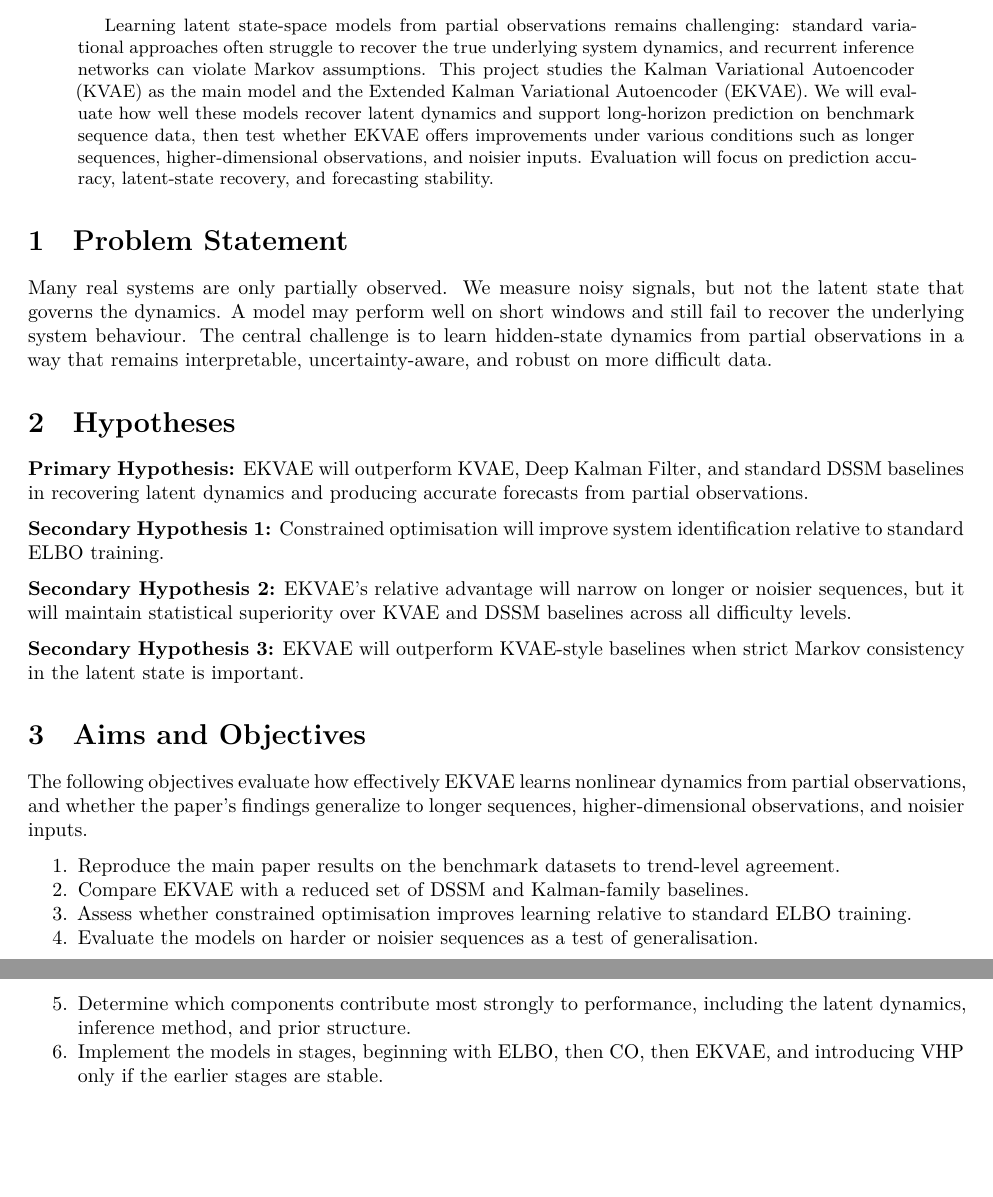
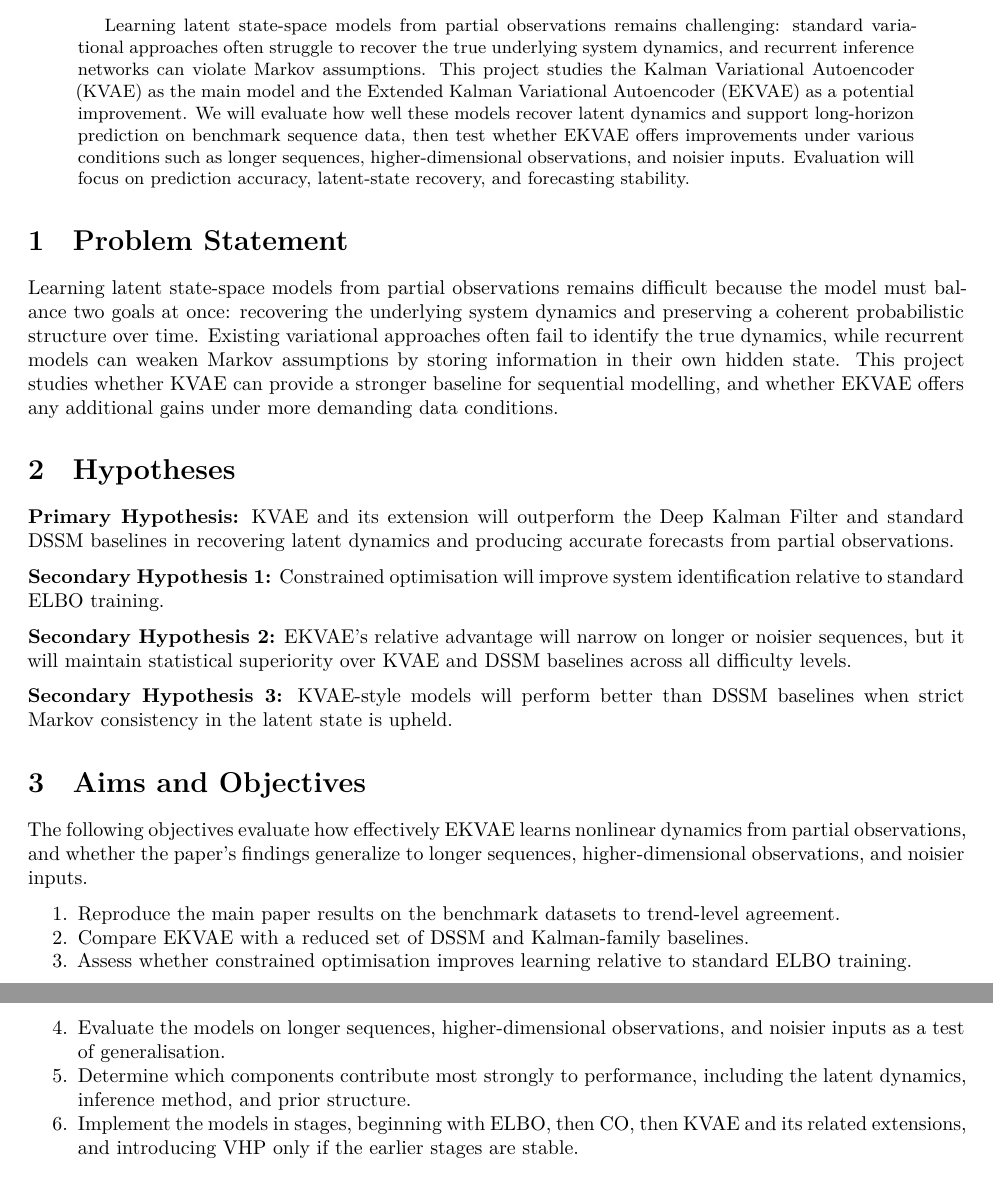
Before and after one commit to KaiVanNiekerk/Project, a Quarto document (Proposal/proposal.qmd): two parts of pages 1 and 2 of 6, joined at a grey line, cut so that both start at the same text, the shorter picture padded with empty space. Rendered offline with R 4.5, knitr and Pandoc in place of Quarto, then LaTeX, with nearby package versions.

Commit message:
updated problem statement, hypothesis and aims and obs

```diff
--- a/Proposal/proposal.qmd
+++ b/Proposal/proposal.qmd
@@ -13,22 +13,22 @@ format:
     fontsize: 11pt
     geometry: margin=1in
     number-sections: true
-abstract: "Learning latent state-space models from partial observations remains challenging: standard variational approaches often struggle to recover the true underlying system dynamics, and recurrent inference networks can violate Markov assumptions. This project studies the Kalman Variational Autoencoder (KVAE) as the main model and the Extended Kalman Variational Autoencoder (EKVAE). We will evaluate how well these models recover latent dynamics and support long-horizon prediction on benchmark sequence data, then test whether EKVAE offers improvements under various conditions such as longer sequences, higher-dimensional observations, and noisier inputs. Evaluation will focus on prediction accuracy, latent-state recovery, and forecasting stability."
+abstract: "Learning latent state-space models from partial observations remains challenging: standard variational approaches often struggle to recover the true underlying system dynamics, and recurrent inference networks can violate Markov assumptions. This project studies the Kalman Variational Autoencoder (KVAE) as the main model and the Extended Kalman Variational Autoencoder (EKVAE) as a potential improvement. We will evaluate how well these models recover latent dynamics and support long-horizon prediction on benchmark sequence data, then test whether EKVAE offers improvements under various conditions such as longer sequences, higher-dimensional observations, and noisier inputs. Evaluation will focus on prediction accuracy, latent-state recovery, and forecasting stability."
 ---
 
 # Problem Statement
 
-Many real systems are only partially observed. We measure noisy signals, but not the latent state that governs the dynamics. A model may perform well on short windows and still fail to recover the underlying system behaviour. The central challenge is to learn hidden-state dynamics from partial observations in a way that remains interpretable, uncertainty-aware, and robust on more difficult data.
+Learning latent state-space models from partial observations remains difficult because the model must balance two goals at once: recovering the underlying system dynamics and preserving a coherent probabilistic structure over time. Existing variational approaches often fail to identify the true dynamics, while recurrent models can weaken Markov assumptions by storing information in their own hidden state. This project studies whether KVAE can provide a stronger baseline for sequential modelling, and whether EKVAE offers any additional gains under more demanding data conditions.
 
 # Hypotheses
 
-**Primary Hypothesis:** EKVAE will outperform KVAE, Deep Kalman Filter, and standard DSSM baselines in recovering latent dynamics and producing accurate forecasts from partial observations.
+**Primary Hypothesis:** KVAE and its extension will outperform the Deep Kalman Filter and standard DSSM baselines in recovering latent dynamics and producing accurate forecasts from partial observations.
 
 **Secondary Hypothesis 1:** Constrained optimisation will improve system identification relative to standard ELBO training.
 
 **Secondary Hypothesis 2:** EKVAE's relative advantage will narrow on longer or noisier sequences, but it will maintain statistical superiority over KVAE and DSSM baselines across all difficulty levels.
 
-**Secondary Hypothesis 3:** EKVAE will outperform KVAE-style baselines when strict Markov consistency in the latent state is important.
+**Secondary Hypothesis 3:** KVAE-style models will perform better than DSSM baselines when strict Markov consistency in the latent state is upheld.
 
 # Aims and Objectives
 
@@ -37,9 +37,9 @@ The following objectives evaluate how effectively EKVAE learns nonlinear dynamic
 1. Reproduce the main paper results on the benchmark datasets to trend-level agreement.
 2. Compare EKVAE with a reduced set of DSSM and Kalman-family baselines.
 3. Assess whether constrained optimisation improves learning relative to standard ELBO training.
-4. Evaluate the models on harder or noisier sequences as a test of generalisation.
+4. Evaluate the models on longer sequences, higher-dimensional observations, and noisier inputs as a test of generalisation.
 5. Determine which components contribute most strongly to performance, including the latent dynamics, inference method, and prior structure.
-6. Implement the models in stages, beginning with ELBO, then CO, then EKVAE, and introducing VHP only if the earlier stages are stable.
+6. Implement the models in stages, beginning with ELBO, then CO, then KVAE and its related extensions, and introducing VHP only if the earlier stages are stable.
 
 # Literature Review
 
```
